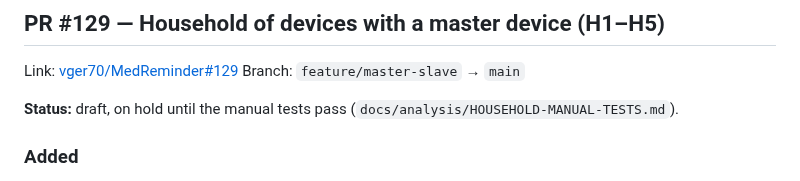
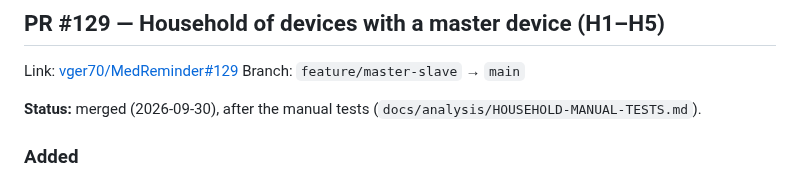
Before and after one commit to vger70/MedReminder, a Markdown page: CHANGE_LOG.md, the part around the change. GitHub-like rendering.

```diff
--- a/CHANGE_LOG.md
+++ b/CHANGE_LOG.md
@@ -335,7 +335,7 @@ Branch: `claude/aifa-catalog-auto-update-jrkles`
 Link: [vger70/MedReminder#129](https://github.com/vger70/MedReminder/pull/129)
 Branch: `feature/master-slave` → `main`
 
-**Status:** draft, on hold until the manual tests pass
+**Status:** merged (2026-09-30), after the manual tests
 (`docs/analysis/HOUSEHOLD-MANUAL-TESTS.md`).
 
 ### Added
```
Also changed, not shown: docs/analysis/ANALYSIS-HOUSEHOLD-MASTER-DEVICE.md (+3 -4 lines), docs/analysis/HOUSEHOLD-MANUAL-TESTS.md (+1 -1 lines).
